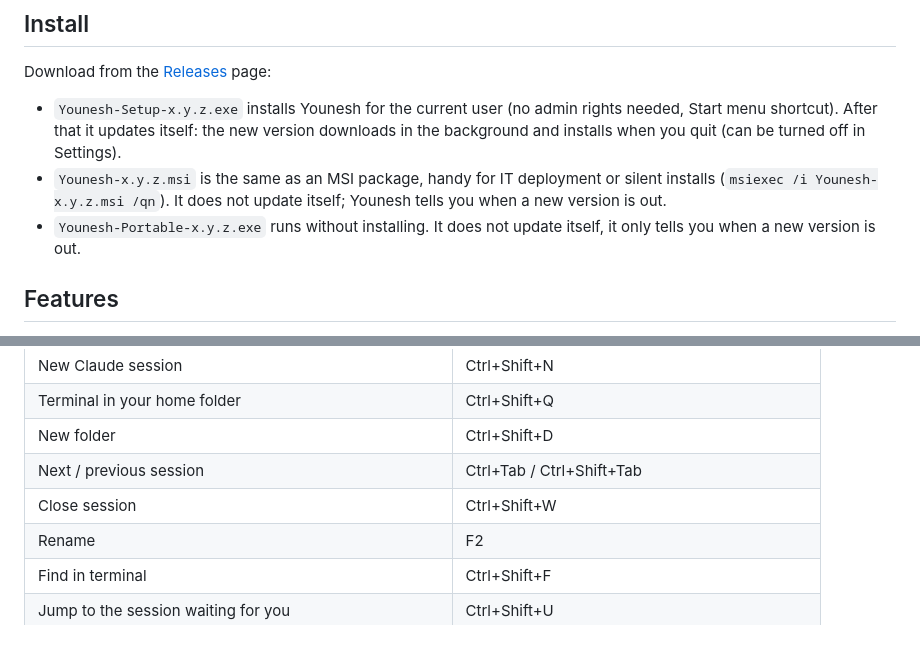
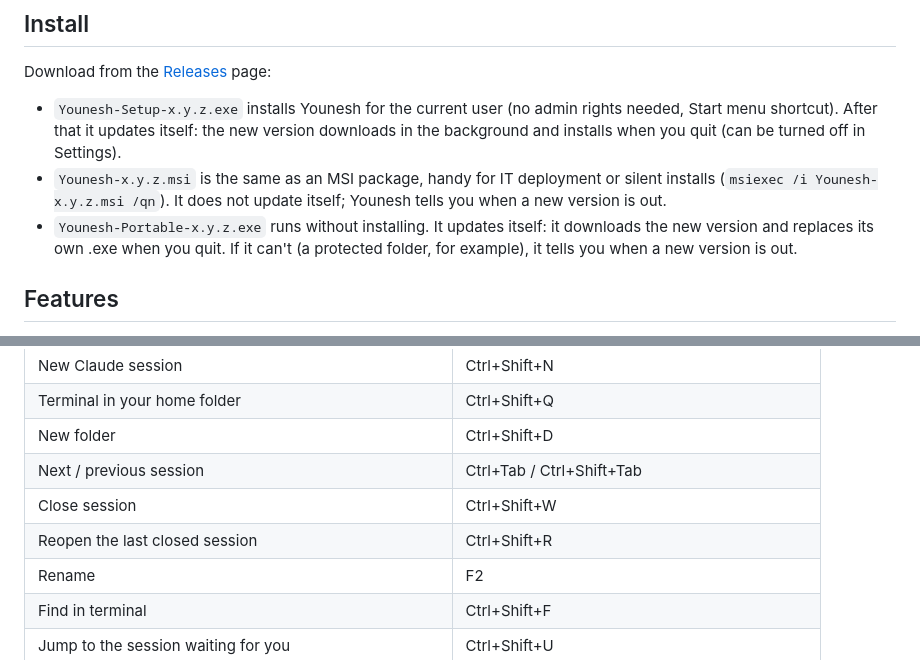
Before and after one commit to jonasmelheb/younesh, a Markdown page: README.md, 2 parts joined by grey strips. Drawn GitHub-style.

```diff
--- a/README.md
+++ b/README.md
@@ -14,7 +14,7 @@ Download from the [Releases](https://github.com/jonasmelheb/younesh/releases) pa
 
 - `Younesh-Setup-x.y.z.exe` installs Younesh for the current user (no admin rights needed, Start menu shortcut). After that it updates itself: the new version downloads in the background and installs when you quit (can be turned off in Settings).
 - `Younesh-x.y.z.msi` is the same as an MSI package, handy for IT deployment or silent installs (`msiexec /i Younesh-x.y.z.msi /qn`). It does not update itself; Younesh tells you when a new version is out.
-- `Younesh-Portable-x.y.z.exe` runs without installing. It does not update itself, it only tells you when a new version is out.
+- `Younesh-Portable-x.y.z.exe` runs without installing. It updates itself: it downloads the new version and replaces its own .exe when you quit. If it can't (a protected folder, for example), it tells you when a new version is out.
 
 ## Features
 
@@ -57,6 +57,7 @@ Download from the [Releases](https://github.com/jonasmelheb/younesh/releases) pa
 | New folder | Ctrl+Shift+D |
 | Next / previous session | Ctrl+Tab / Ctrl+Shift+Tab |
 | Close session | Ctrl+Shift+W |
+| Reopen the last closed session | Ctrl+Shift+R |
 | Rename | F2 |
 | Find in terminal | Ctrl+Shift+F |
 | Jump to the session waiting for you | Ctrl+Shift+U |
```
Also changed, not shown: README.fr.md (+2 -1 lines), build/icon.png, 12 other files.
